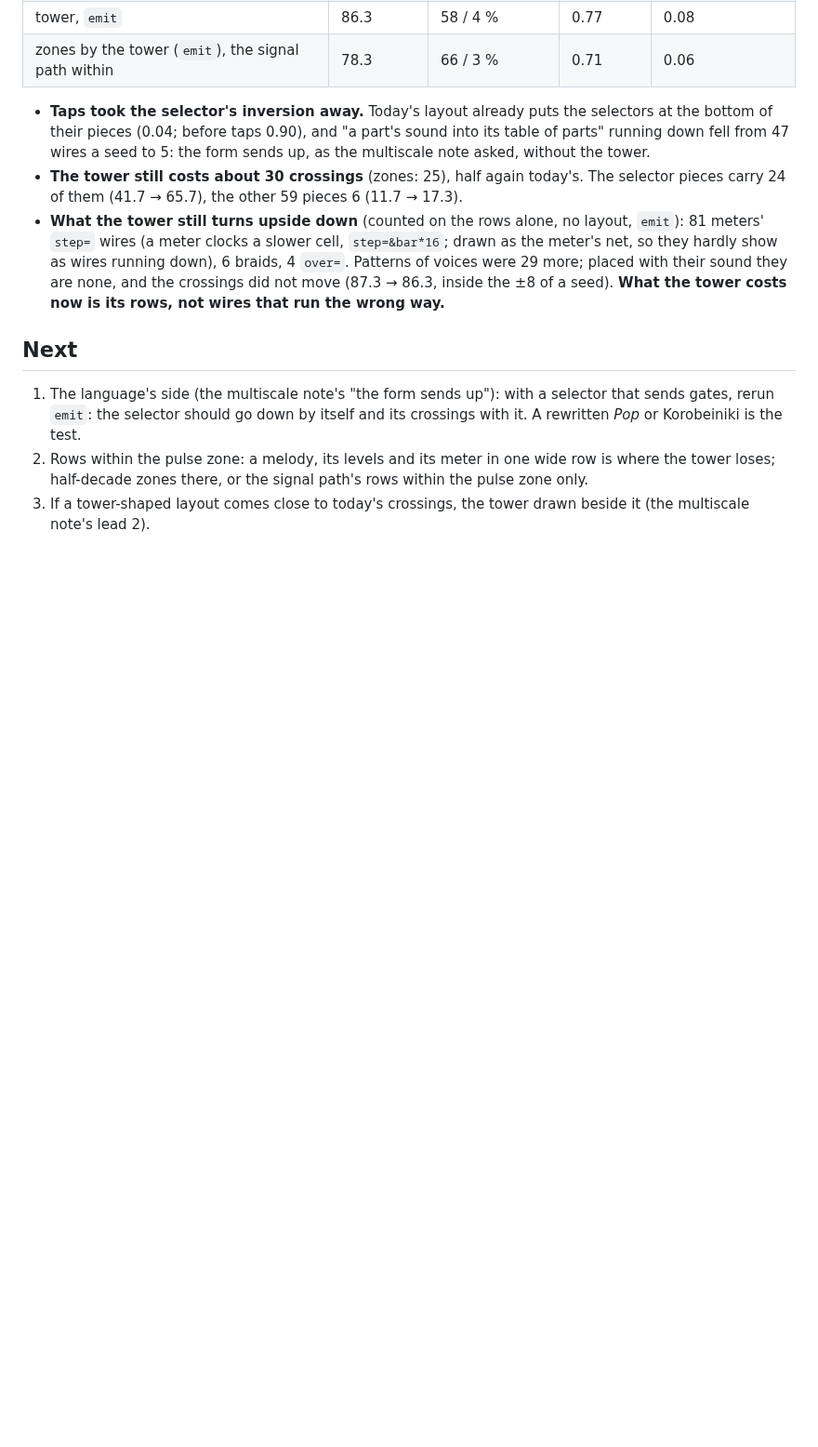
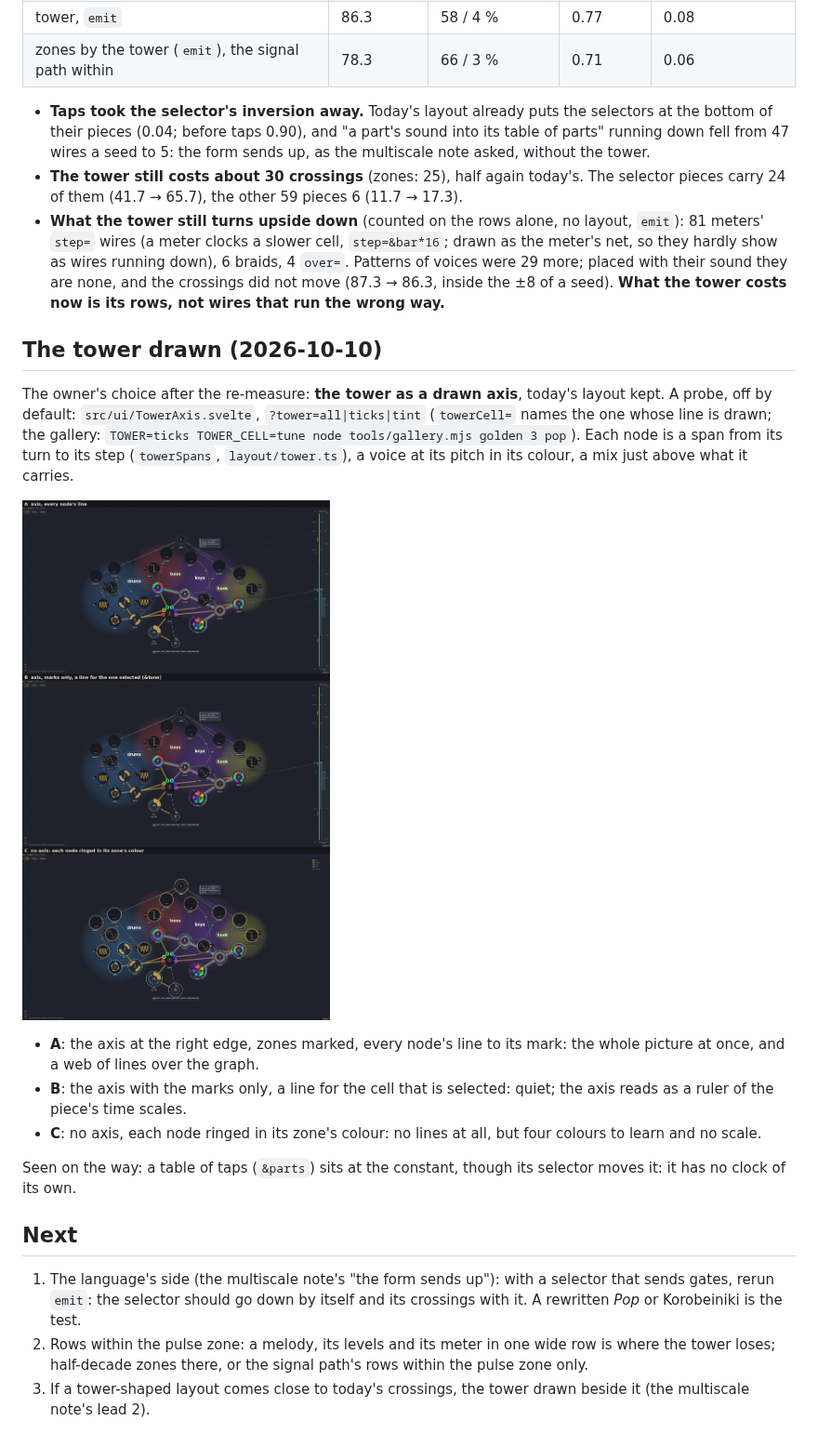
Before and after one commit to yggi/cell-studio, a Markdown page: docs/notes/tower-rows.md, the part around the change. Shown at 93% size. Drawn GitHub-style; pictures changed too: docs/notes/tower-axis-options.jpg (added); blank space fills up the shorter version.

```diff
--- a/docs/notes/tower-rows.md
+++ b/docs/notes/tower-rows.md
@@ -72,6 +72,18 @@ Re-measured on main after taps on their table ([decision 016](../decisions/016-a
 - **The tower still costs about 30 crossings** (zones: 25), half again today's. The selector pieces carry 24 of them (41.7 → 65.7), the other 59 pieces 6 (11.7 → 17.3).
 - **What the tower still turns upside down** (counted on the rows alone, no layout, `emit`): 81 meters' `step=` wires (a meter clocks a slower cell, `step=&bar*16`; drawn as the meter's net, so they hardly show as wires running down), 6 braids, 4 `over=`. Patterns of voices were 29 more; placed with their sound they are none, and the crossings did not move (87.3 → 86.3, inside the ±8 of a seed). **What the tower costs now is its rows, not wires that run the wrong way.**
 
+## The tower drawn (2026-10-10)
+
+The owner's choice after the re-measure: **the tower as a drawn axis**, today's layout kept. A probe, off by default: `src/ui/TowerAxis.svelte`, `?tower=all|ticks|tint` (`towerCell=` names the one whose line is drawn; the gallery: `TOWER=ticks TOWER_CELL=tune node tools/gallery.mjs golden 3 pop`). Each node is a span from its turn to its step (`towerSpans`, `layout/tower.ts`), a voice at its pitch in its colour, a mix just above what it carries.
+
+![the three options on Pop](tower-axis-options.jpg)
+
+- **A**: the axis at the right edge, zones marked, every node's line to its mark: the whole picture at once, and a web of lines over the graph.
+- **B**: the axis with the marks only, a line for the cell that is selected: quiet; the axis reads as a ruler of the piece's time scales.
+- **C**: no axis, each node ringed in its zone's colour: no lines at all, but four colours to learn and no scale.
+
+Seen on the way: a table of taps (`&parts`) sits at the constant, though its selector moves it: it has no clock of its own.
+
 ## Next
 
 1. The language's side (the multiscale note's "the form sends up"): with a selector that sends gates, rerun `emit`: the selector should go down by itself and its crossings with it. A rewritten *Pop* or Korobeiniki is the test.
```
Also changed, not shown: 4 other files.
